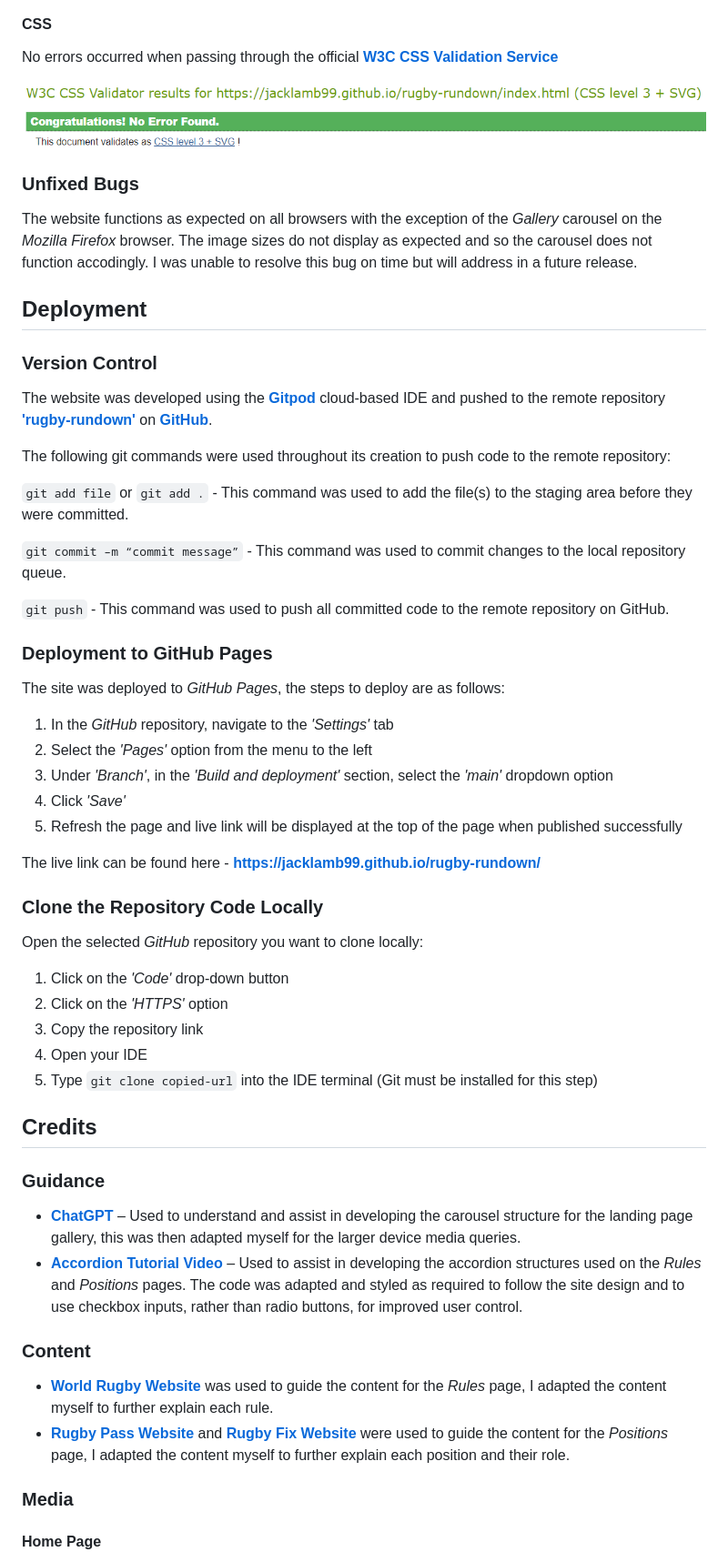
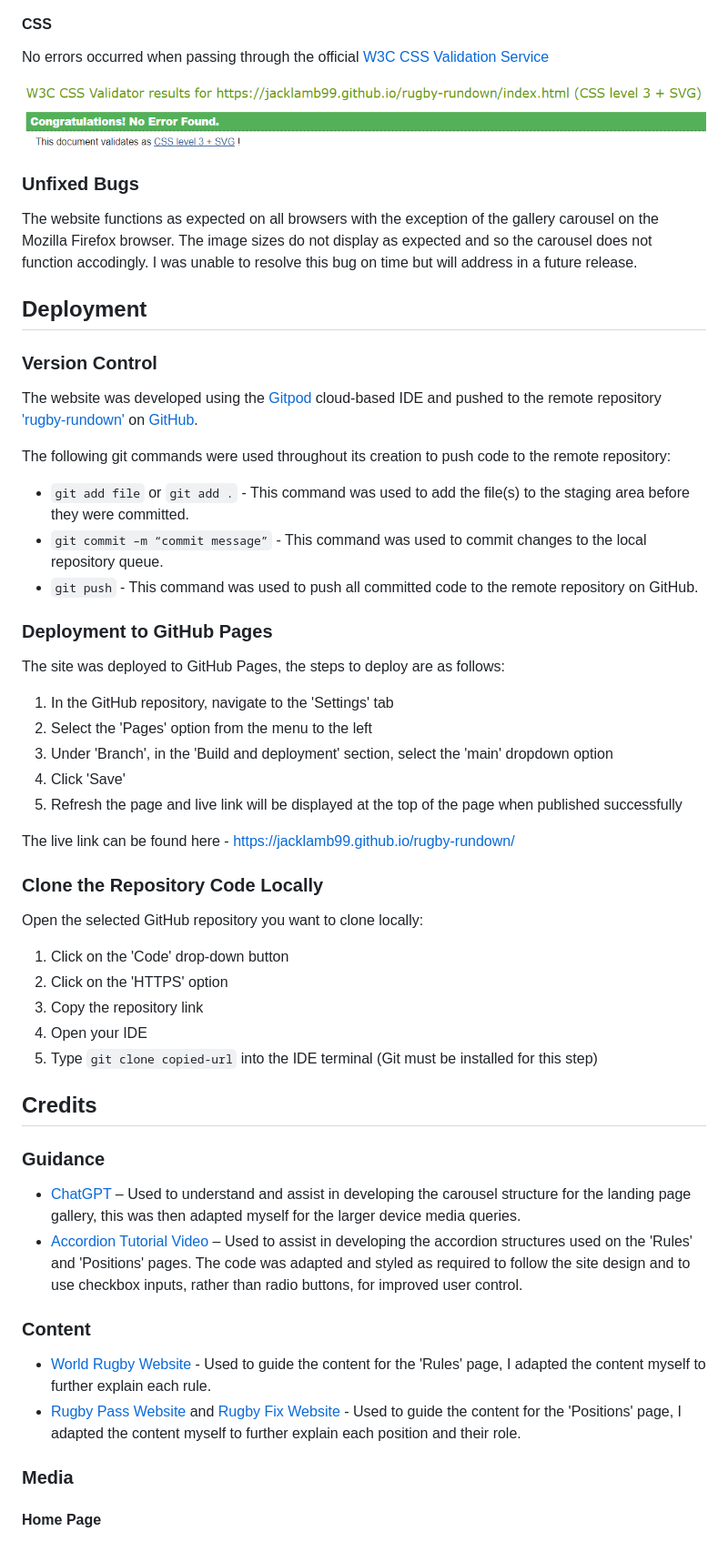
Before and after one commit to JackLamb99/rugby-rundown, a Markdown page: README.md, the part around one of its changes. Shown at 91% size. GitHub-like rendering.

```diff
--- a/README.md
+++ b/README.md
@@ -430,46 +464,44 @@ No errors occurred when passing each page through the official [**W3C Markup Val
 
 #### CSS
 
-No errors occurred when passing through the official [**W3C CSS Validation Service**](https://jigsaw.w3.org/css-validator/)
+No errors occurred when passing through the official [W3C CSS Validation Service](https://jigsaw.w3.org/css-validator/)
 
 ![CSS Validator Results](docs/readme_images/css_validator.PNG)
 
 ### Unfixed Bugs
 
-The website functions as expected on all browsers with the exception of the *Gallery* carousel on the *Mozilla Firefox* browser. The image sizes do not display as expected and so the carousel does not function accodingly. I was unable to resolve this bug on time but will address in a future release.
+The website functions as expected on all browsers with the exception of the gallery carousel on the Mozilla Firefox browser. The image sizes do not display as expected and so the carousel does not function accodingly. I was unable to resolve this bug on time but will address in a future release.
 
 ## Deployment
 
 ### Version Control
 
-The website was developed using the [**Gitpod**](https://www.gitpod.io/) cloud-based IDE and pushed to the remote repository [**'rugby-rundown'**](https://github.com/JackLamb99/rugby-rundown) on [**GitHub**](https://github.com/).
+The website was developed using the [Gitpod](https://www.gitpod.io/) cloud-based IDE and pushed to the remote repository ['rugby-rundown'](https://github.com/JackLamb99/rugby-rundown) on [GitHub](https://github.com/).
 
 The following git commands were used throughout its creation to push code to the remote repository:
 
-`git add file` or `git add .` - This command was used to add the file(s) to the staging area before they were committed.
-
-`git commit –m “commit message”` - This command was used to commit changes to the local repository queue.
-
-`git push` - This command was used to push all committed code to the remote repository on GitHub.
+* `git add file` or `git add .` - This command was used to add the file(s) to the staging area before they were committed.
+* `git commit –m “commit message”` - This command was used to commit changes to the local repository queue.
+* `git push` - This command was used to push all committed code to the remote repository on GitHub.
 
 ### Deployment to GitHub Pages
 
-The site was deployed to *GitHub Pages*, the steps to deploy are as follows:
+The site was deployed to GitHub Pages, the steps to deploy are as follows:
 
-1. In the *GitHub* repository, navigate to the *'Settings'* tab
-2. Select the *'Pages'* option from the menu to the left
-3. Under *'Branch'*, in the *'Build and deployment'* section, select the *'main'* dropdown option
-4. Click *'Save'*
+1. In the GitHub repository, navigate to the 'Settings' tab
+2. Select the 'Pages' option from the menu to the left
+3. Under 'Branch', in the 'Build and deployment' section, select the 'main' dropdown option
+4. Click 'Save'
 5. Refresh the page and live link will be displayed at the top of the page when published successfully
 
-The live link can be found here - **https://jacklamb99.github.io/rugby-rundown/**
+The live link can be found here - https://jacklamb99.github.io/rugby-rundown/
 
 ### Clone the Repository Code Locally
 
-Open the selected *GitHub* repository you want to clone locally:
+Open the selected GitHub repository you want to clone locally:
 
-1. Click on the *'Code'* drop-down button
-2. Click on the *'HTTPS'* option
+1. Click on the 'Code' drop-down button
+2. Click on the 'HTTPS' option
 3. Copy the repository link
 4. Open your IDE
 5. Type `git clone copied-url` into the IDE terminal (Git must be installed for this step)
@@ -478,13 +510,13 @@ Open the selected *GitHub* repository you want to clone locally:
 
 ### Guidance
 
-* [**ChatGPT**](https://chat.openai.com/) – Used to understand and assist in developing the carousel structure for the landing page gallery, this was then adapted myself for the larger device media queries.
-* [**Accordion Tutorial Video**](https://youtu.be/oCx4gtYe410?si=MyWuYZVreYRLSh1s) – Used to assist in developing the accordion structures used on the *Rules* and *Positions* pages. The code was adapted and styled as required to follow the site design and to use checkbox inputs, rather than radio buttons, for improved user control.
+* [ChatGPT](https://chat.openai.com/) – Used to understand and assist in developing the carousel structure for the landing page gallery, this was then adapted myself for the larger device media queries.
+* [Accordion Tutorial Video](https://youtu.be/oCx4gtYe410?si=MyWuYZVreYRLSh1s) – Used to assist in developing the accordion structures used on the 'Rules' and 'Positions' pages. The code was adapted and styled as required to follow the site design and to use checkbox inputs, rather than radio buttons, for improved user control.
 
 ### Content
 
-* [**World Rugby Website**](https://www.world.rugby/the-game/beginners-guide/game) was used to guide the content for the *Rules* page, I adapted the content myself to further explain each rule.
-* [**Rugby Pass Website**](https://www.rugbypass.com/) and [**Rugby Fix Website**](https://rugbyfix.com/rugby-positions-explained/) were used to guide the content for the *Positions* page, I adapted the content myself to further explain each position and their role.
+* [World Rugby Website](https://www.world.rugby/the-game/beginners-guide/game) - Used to guide the content for the 'Rules' page, I adapted the content myself to further explain each rule.
+* [Rugby Pass Website](https://www.rugbypass.com/) and [Rugby Fix Website](https://rugbyfix.com/rugby-positions-explained/) - Used to guide the content for the 'Positions' page, I adapted the content myself to further explain each position and their role.
 
 ### Media
 
```
Also changed, not shown: other parts of README.md (+107 -73 lines).
